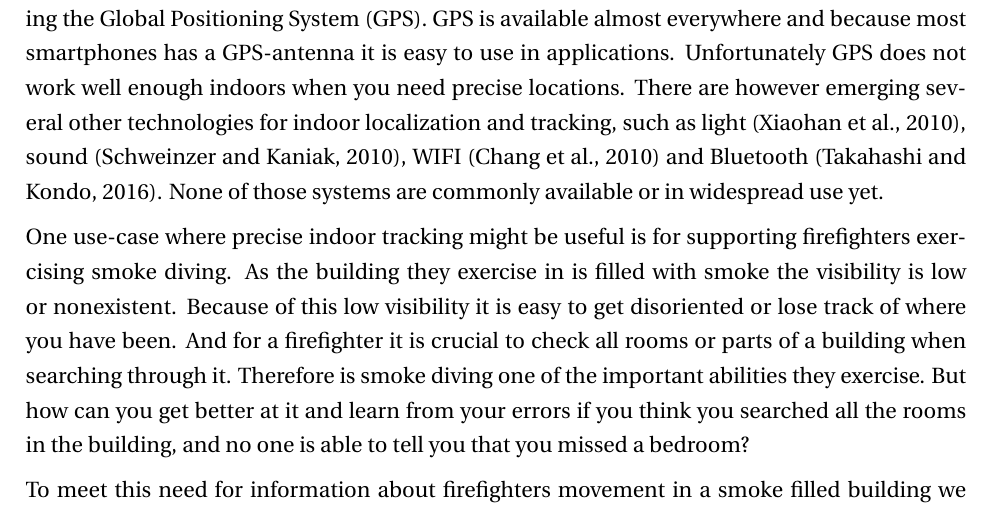
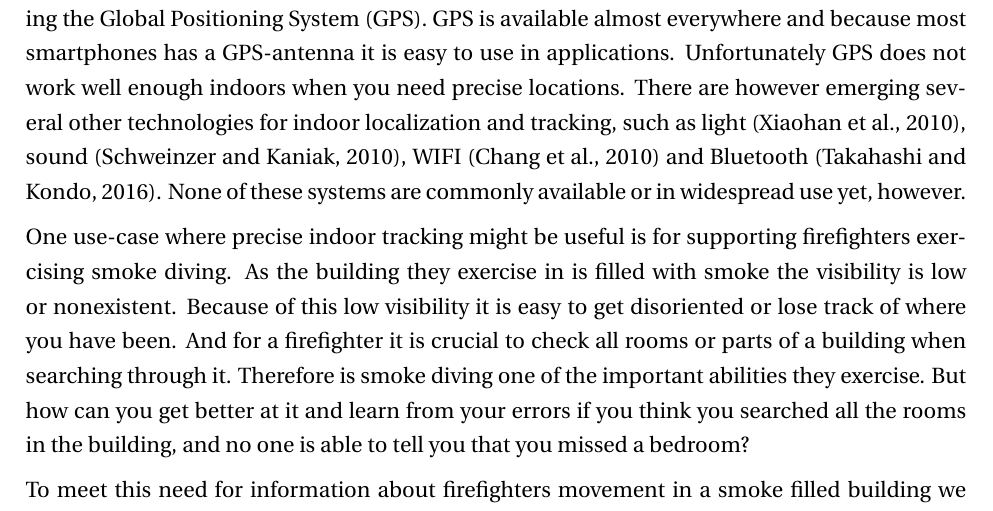
Before and after one commit to Freheims/Master-thesis, a LaTeX thesis (Main/thesis.tex, which reads Chapters/chapter01.tex): part of page 4 of 17, cut so that both start at the same text. Compiled offline with pdfLaTeX.

Commit message:
More changes in ch1 after feedback

```diff
--- a/Chapters/chapter01.tex
+++ b/Chapters/chapter01.tex
@@ -15,7 +15,7 @@ Today we have pretty accurate systems for outdoor localization, positioning and
 GPS is available almost everywhere and because most smartphones has a GPS-antenna it is easy to use in applications.
 Unfortunately GPS does not work well enough indoors when you need precise locations.
 There are however emerging several other technologies for indoor localization and tracking, such as light \citep{xiaohan2010improved}, sound \citep{schweinzer2010ultrasonic}, WIFI  \citep{chang2010robust} and Bluetooth \citep{Takahashi2016}.
-None of those systems are commonly available or in widespread use yet.
+None of these systems are commonly available or in widespread use yet, however.
 
 One use-case where precise indoor tracking might be useful is for supporting firefighters exercising smoke diving.
 As the building they exercise in is filled with smoke the visibility is low or nonexistent.
```
